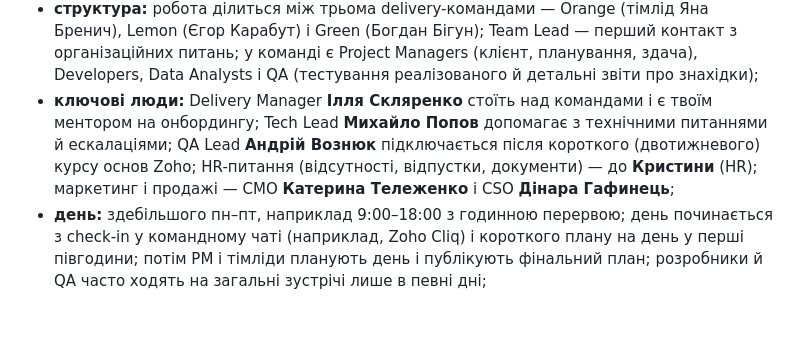
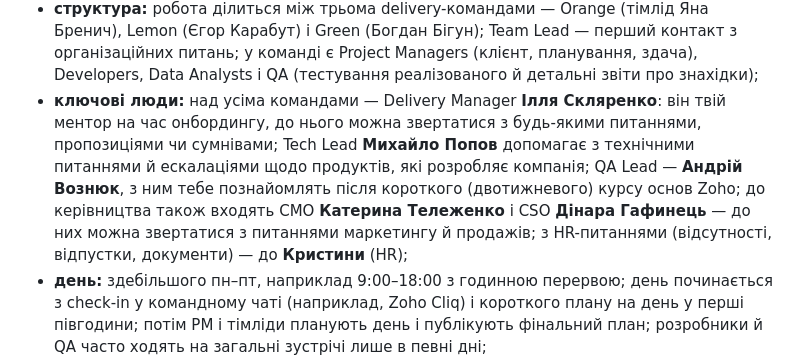
Before and after one commit to aovozniuk1/team-tracker-ui, a Markdown page: courses/zprojects/01-zoho-one.md, the part around the change. Rendered like a GitHub page; blank space fills up the shorter version.

Commit message:
UI update 2026-09-29

```diff
--- a/courses/zprojects/01-zoho-one.md
+++ b/courses/zprojects/01-zoho-one.md
@@ -22,11 +22,13 @@ Zoho виявляється планом, правами чи вимкненим
   (Єгор Карабут) і Green (Богдан Бігун); Team Lead — перший контакт з організаційних питань; у
   команді є Project Managers (клієнт, планування, здача), Developers, Data Analysts і QA
   (тестування реалізованого й детальні звіти про знахідки);
-- **ключові люди:** Delivery Manager **Ілля Скляренко** стоїть над командами і є твоїм ментором на
-  онбордингу; Tech Lead **Михайло Попов** допомагає з технічними питаннями й ескалаціями; QA Lead
-  **Андрій Вознюк** підключається після короткого (двотижневого) курсу основ Zoho; HR-питання
-  (відсутності, відпустки, документи) — до **Кристини** (HR); маркетинг і продажі — CMO **Катерина
-  Тележенко** і CSO **Дінара Гафинець**;
+- **ключові люди:** над усіма командами — Delivery Manager **Ілля Скляренко**: він твій ментор на час
+  онбордингу, до нього можна звертатися з будь-якими питаннями, пропозиціями чи сумнівами; Tech Lead
+  **Михайло Попов** допомагає з технічними питаннями й ескалаціями щодо продуктів, які розробляє
+  компанія; QA Lead — **Андрій Вознюк**, з ним тебе познайомлять після короткого (двотижневого) курсу
+  основ Zoho; до керівництва також входять CMO **Катерина Тележенко** і CSO **Дінара Гафинець** — до
+  них можна звертатися з питаннями маркетингу й продажів; з HR-питаннями (відсутності, відпустки,
+  документи) — до **Кристини** (HR);
 - **день:** здебільшого пн–пт, наприклад 9:00–18:00 з годинною перервою; день починається з
   check-in у командному чаті (наприклад, Zoho Cliq) і короткого плану на день у перші півгодини;
   потім PM і тімліди планують день і публікують фінальний план; розробники й QA часто ходять на
```
